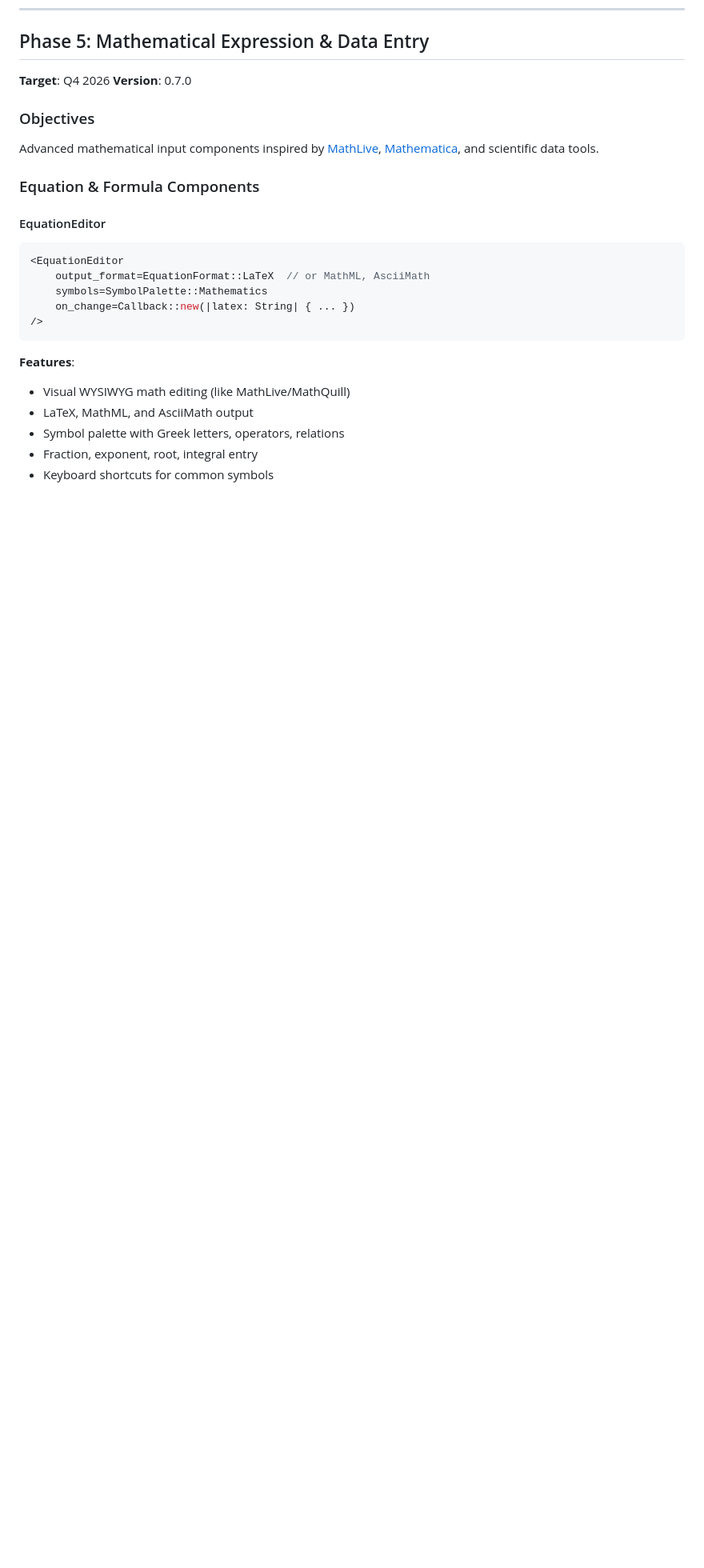
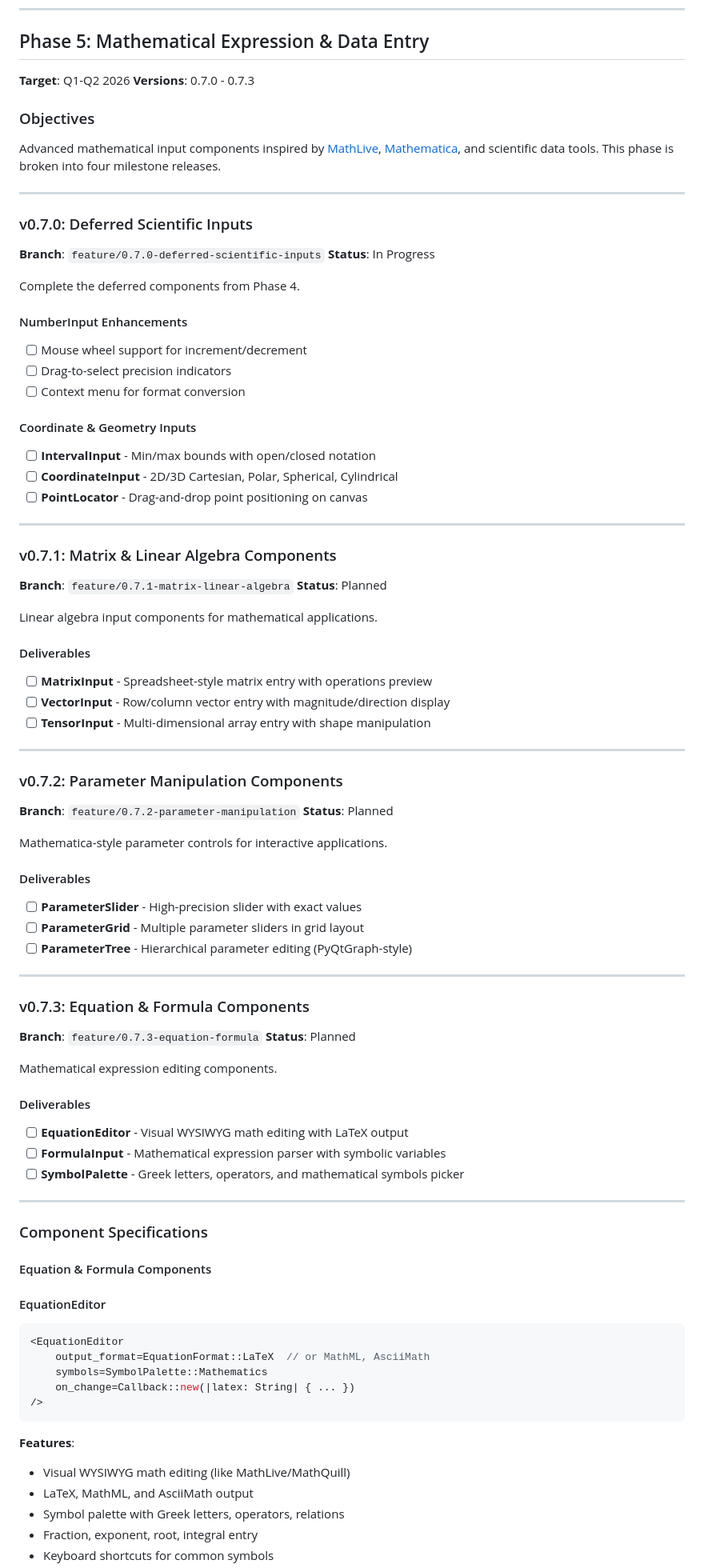
Before and after one commit to Industrial-Algebra/Mingot, a Markdown page: ROADMAP.md, the part around the change. Shown at 80% size. Drawn GitHub-style; blank space fills up the shorter version.

Commit message:
docs: Add 0.7.x milestone breakdown for Phase 5
Break Phase 5 (Mathematical Expression & Data Entry) into four
incremental releases:

- v0.7.0: Deferred scientific inputs (IntervalInput, CoordinateInput,
  PointLocator, NumberInput mouse wheel/selection features)
- v0.7.1: Matrix & linear algebra (MatrixInput, VectorInput, TensorInput)
- v0.7.2: Parameter manipulation (ParameterSlider, ParameterGrid,
  ParameterTree)
- v0.7.3: Equation & formula (EquationEditor, FormulaInput, SymbolPalette)

Each milestone has its own feature branch off develop.

Co-Authored-By: Claude Opus 4.5 <noreply@anthropic.com>

````diff
--- a/ROADMAP.md
+++ b/ROADMAP.md
@@ -463,14 +463,79 @@ Complete the precision-aware interactive controls for NumberInput.
 
 ## Phase 5: Mathematical Expression & Data Entry
 
-**Target**: Q4 2026
-**Version**: 0.7.0
+**Target**: Q1-Q2 2026
+**Versions**: 0.7.0 - 0.7.3
 
 ### Objectives
 
-Advanced mathematical input components inspired by [MathLive](https://cortexjs.io/mathlive/), [Mathematica](https://www.wolfram.com/language/core-areas/user-interfaces/), and scientific data tools.
+Advanced mathematical input components inspired by [MathLive](https://cortexjs.io/mathlive/), [Mathematica](https://www.wolfram.com/language/core-areas/user-interfaces/), and scientific data tools. This phase is broken into four milestone releases.
 
-### Equation & Formula Components
+---
+
+### v0.7.0: Deferred Scientific Inputs
+
+**Branch**: `feature/0.7.0-deferred-scientific-inputs`
+**Status**: In Progress
+
+Complete the deferred components from Phase 4.
+
+#### NumberInput Enhancements
+- [ ] Mouse wheel support for increment/decrement
+- [ ] Drag-to-select precision indicators
+- [ ] Context menu for format conversion
+
+#### Coordinate & Geometry Inputs
+- [ ] **IntervalInput** - Min/max bounds with open/closed notation
+- [ ] **CoordinateInput** - 2D/3D Cartesian, Polar, Spherical, Cylindrical
+- [ ] **PointLocator** - Drag-and-drop point positioning on canvas
+
+---
+
+### v0.7.1: Matrix & Linear Algebra Components
+
+**Branch**: `feature/0.7.1-matrix-linear-algebra`
+**Status**: Planned
+
+Linear algebra input components for mathematical applications.
+
+#### Deliverables
+- [ ] **MatrixInput** - Spreadsheet-style matrix entry with operations preview
+- [ ] **VectorInput** - Row/column vector entry with magnitude/direction display
+- [ ] **TensorInput** - Multi-dimensional array entry with shape manipulation
+
+---
+
+### v0.7.2: Parameter Manipulation Components
+
+**Branch**: `feature/0.7.2-parameter-manipulation`
+**Status**: Planned
+
+Mathematica-style parameter controls for interactive applications.
+
+#### Deliverables
+- [ ] **ParameterSlider** - High-precision slider with exact values
+- [ ] **ParameterGrid** - Multiple parameter sliders in grid layout
+- [ ] **ParameterTree** - Hierarchical parameter editing (PyQtGraph-style)
+
+---
+
+### v0.7.3: Equation & Formula Components
+
+**Branch**: `feature/0.7.3-equation-formula`
+**Status**: Planned
+
+Mathematical expression editing components.
+
+#### Deliverables
+- [ ] **EquationEditor** - Visual WYSIWYG math editing with LaTeX output
+- [ ] **FormulaInput** - Mathematical expression parser with symbolic variables
+- [ ] **SymbolPalette** - Greek letters, operators, and mathematical symbols picker
+
+---
+
+### Component Specifications
+
+#### Equation & Formula Components
 
 #### EquationEditor
 ```rust
````
